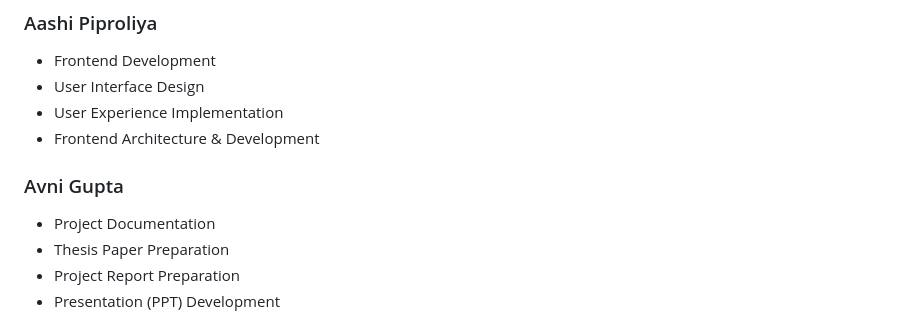
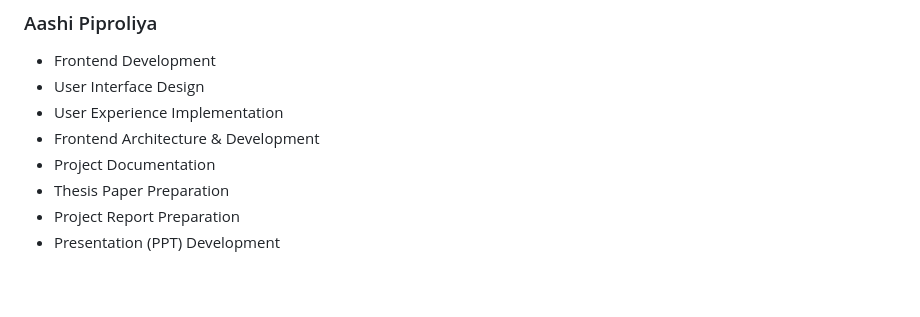
Before and after one commit to akshatpremsingh/CareerPilot-AI, a Markdown page: README.md, the part around the change. GitHub-like rendering; blank space fills up the shorter version.

```diff
--- a/README.md
+++ b/README.md
@@ -224,9 +224,6 @@ https://careerpilot-ai-dlfg.onrender.com
 * User Interface Design
 * User Experience Implementation
 * Frontend Architecture & Development
-
-### Avni Gupta
-
 * Project Documentation
 * Thesis Paper Preparation
 * Project Report Preparation
```
